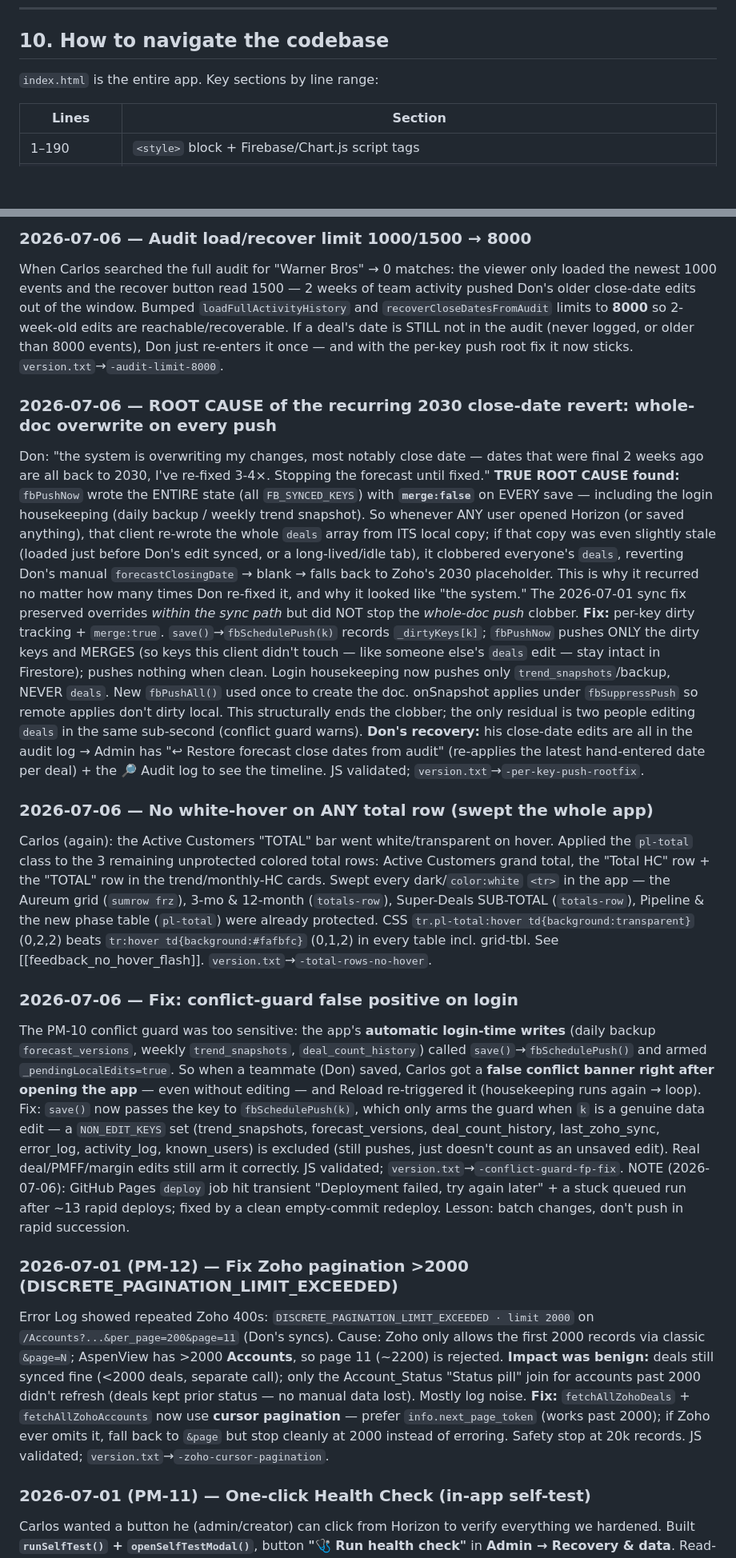
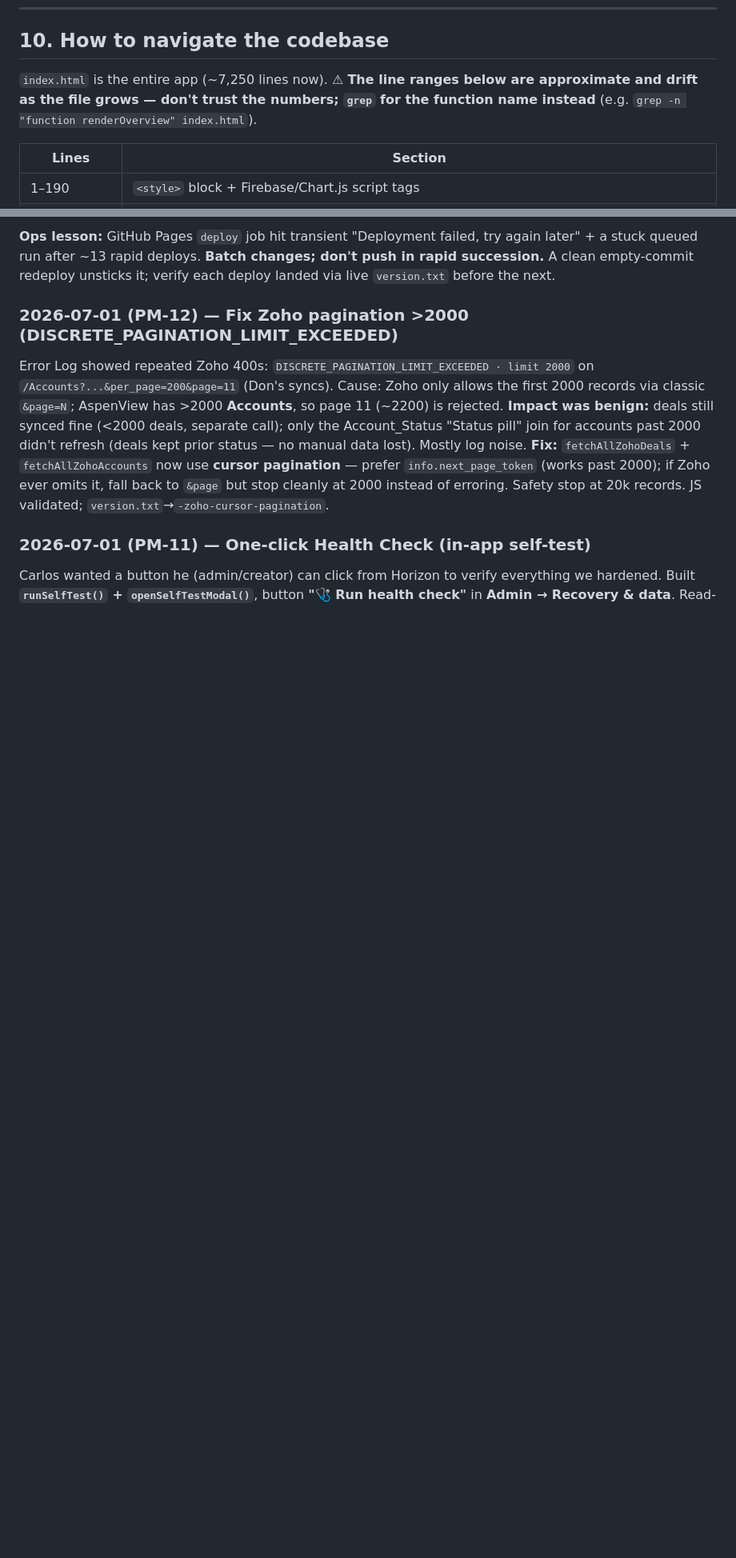
Before and after one commit to carlosrincon-aspen/aspenview-bde-forecast, a Markdown page: Bde.md, 2 parts joined by grey strips. Shown at 80% size. Drawn GitHub-style; blank space fills up the shorter version.

```diff
--- a/Bde.md
+++ b/Bde.md
@@ -174,7 +179,7 @@ Every user action logged to Firestore: HC edits, MRR/Win/Margin edits, Fcst/Supe
 
 ## 10. How to navigate the codebase
 
-`index.html` is the entire app. Key sections by line range:
+`index.html` is the entire app (~7,250 lines now). ⚠ **The line ranges below are approximate and drift as the file grows — don't trust the numbers; `grep` for the function name instead** (e.g. `grep -n "function renderOverview" index.html`).
 
 | Lines | Section |
 |---|---|
@@ -248,18 +245,5 @@ Carlos's standing rule after Don's repeated wipes: don't just show a refresh ban
 
-### 2026-07-06 — Audit load/recover limit 1000/1500 → 8000
-When Carlos searched the full audit for "Warner Bros" → 0 matches: the viewer only loaded the newest 1000 events and the recover button read 1500 — 2 weeks of team activity pushed Don's older close-date edits out of the window. Bumped `loadFullActivityHistory` and `recoverCloseDatesFromAudit` limits to **8000** so 2-week-old edits are reachable/recoverable. If a deal's date is STILL not in the audit (never logged, or older than 8000 events), Don just re-enters it once — and with the per-key push root fix it now sticks. `version.txt`→`-audit-limit-8000`.
-
-### 2026-07-06 — ROOT CAUSE of the recurring 2030 close-date revert: whole-doc overwrite on every push
-Don: "the system is overwriting my changes, most notably close date — dates that were final 2 weeks ago are all back to 2030, I've re-fixed 3-4×. Stopping the forecast until fixed." **TRUE ROOT CAUSE found:** `fbPushNow` wrote the ENTIRE state (all `FB_SYNCED_KEYS`) with **`merge:false`** on EVERY save — including the login housekeeping (daily backup / weekly trend snapshot). So whenever ANY user opened Horizon (or saved anything), that client re-wrote the whole `deals` array from ITS local copy; if that copy was even slightly stale (loaded just before Don's edit synced, or a long-lived/idle tab), it clobbered everyone's `deals`, reverting Don's manual `forecastClosingDate` → blank → falls back to Zoho's 2030 placeholder. This is why it recurred no matter how many times Don re-fixed it, and why it looked like "the system." The 2026-07-01 sync fix preserved overrides *within the sync path* but did NOT stop the *whole-doc push* clobber.
-**Fix:** per-key dirty tracking + `merge:true`. `save()`→`fbSchedulePush(k)` records `_dirtyKeys[k]`; `fbPushNow` pushes ONLY the dirty keys and MERGES (so keys this client didn't touch — like someone else's `deals` edit — stay intact in Firestore); pushes nothing when clean. Login housekeeping now pushes only `trend_snapshots`/backup, NEVER `deals`. New `fbPushAll()` used once to create the doc. onSnapshot applies under `fbSuppressPush` so remote applies don't dirty local. This structurally ends the clobber; the only residual is two people editing `deals` in the same sub-second (conflict guard warns).
-**Don's recovery:** his close-date edits are all in the audit log → Admin has "↩ Restore forecast close dates from audit" (re-applies the latest hand-entered date per deal) + the 🔎 Audit log to see the timeline. JS validated; `version.txt`→`-per-key-push-rootfix`.
-
-### 2026-07-06 — No white-hover on ANY total row (swept the whole app)
-Carlos (again): the Active Customers "TOTAL" bar went white/transparent on hover. Applied the `pl-total` class to the 3 remaining unprotected colored total rows: Active Customers grand total, the "Total HC" row + the "TOTAL" row in the trend/monthly-HC cards. Swept every dark/`color:white` `<tr>` in the app — the Aureum grid (`sumrow frz`), 3-mo & 12-month (`totals-row`), Super-Deals SUB-TOTAL (`totals-row`), Pipeline & the new phase table (`pl-total`) were already protected. CSS `tr.pl-total:hover td{background:transparent}` (0,2,2) beats `tr:hover td{background:#fafbfc}` (0,1,2) in every table incl. grid-tbl. See [[feedback_no_hover_flash]]. `version.txt`→`-total-rows-no-hover`.
-
-### 2026-07-06 — Fix: conflict-guard false positive on login
-The PM-10 conflict guard was too sensitive: the app's **automatic login-time writes** (daily backup `forecast_versions`, weekly `trend_snapshots`, `deal_count_history`) called `save()`→`fbSchedulePush()` and armed `_pendingLocalEdits=true`. So when a teammate (Don) saved, Carlos got a **false conflict banner right after opening the app** — even without editing — and Reload re-triggered it (housekeeping runs again → loop). Fix: `save()` now passes the key to `fbSchedulePush(k)`, which only arms the guard when `k` is a genuine data edit — a `NON_EDIT_KEYS` set (trend_snapshots, forecast_versions, deal_count_history, last_zoho_sync, error_log, activity_log, known_users) is excluded (still pushes, just doesn't count as an unsaved edit). Real deal/PMFF/margin edits still arm it correctly. JS validated; `version.txt`→`-conflict-guard-fp-fix`.
-NOTE (2026-07-06): GitHub Pages `deploy` job hit transient "Deployment failed, try again later" + a stuck queued run after ~13 rapid deploys; fixed by a clean empty-commit redeploy. Lesson: batch changes, don't push in rapid succession.
+**Ops lesson:** GitHub Pages `deploy` job hit transient "Deployment failed, try again later" + a stuck queued run after ~13 rapid deploys. **Batch changes; don't push in rapid succession.** A clean empty-commit redeploy unsticks it; verify each deploy landed via live `version.txt` before the next.
 
 ### 2026-07-01 (PM-12) — Fix Zoho pagination >2000 (DISCRETE_PAGINATION_LIMIT_EXCEEDED)
 Error Log showed repeated Zoho 400s: `DISCRETE_PAGINATION_LIMIT_EXCEEDED · limit 2000` on `/Accounts?...&per_page=200&page=11` (Don's syncs). Cause: Zoho only allows the first 2000 records via classic `&page=N`; AspenView has >2000 **Accounts**, so page 11 (~2200) is rejected. **Impact was benign:** deals still synced fine (<2000 deals, separate call); only the Account_Status "Status pill" join for accounts past 2000 didn't refresh (deals kept prior status — no manual data lost). Mostly log noise. **Fix:** `fetchAllZohoDeals` + `fetchAllZohoAccounts` now use **cursor pagination** — prefer `info.next_page_token` (works past 2000); if Zoho ever omits it, fall back to `&page` but stop cleanly at 2000 instead of erroring. Safety stop at 20k records. JS validated; `version.txt`→`-zoho-cursor-pagination`.
```
Also changed, not shown: other parts of Bde.md (+15 -18 lines).
